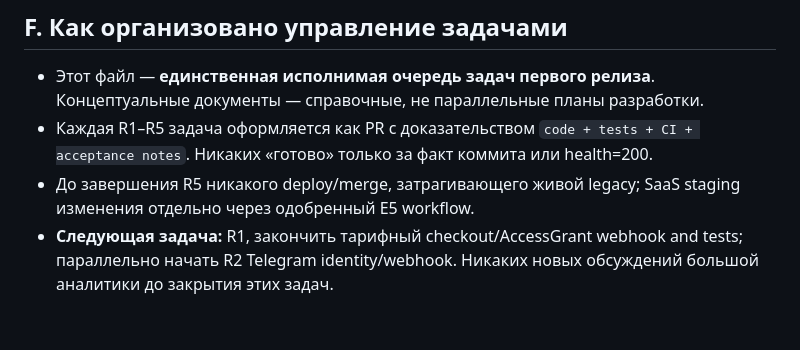
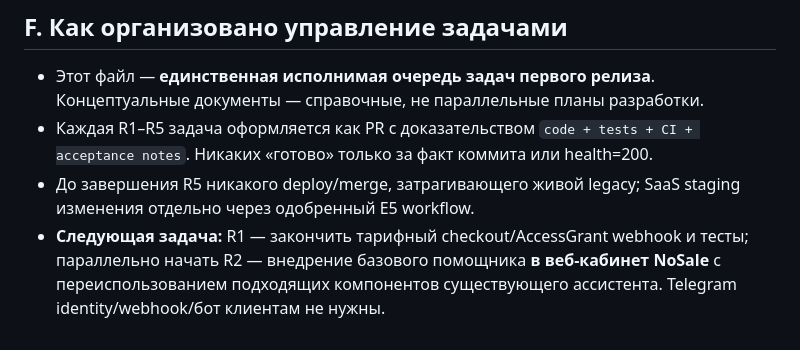
Before and after one commit to Anderhaos/Marketplace-Price-Guard, a Markdown page: saas/docs/RELEASE_IMPLEMENTATION_PLAN_STANDARD_SMART_2026-10-23.md, the part around the change. GitHub-like rendering.

Commit message:
docs(nosale): remove last Telegram implementation dependency from execution plan

```diff
--- a/saas/docs/RELEASE_IMPLEMENTATION_PLAN_STANDARD_SMART_2026-10-23.md
+++ b/saas/docs/RELEASE_IMPLEMENTATION_PLAN_STANDARD_SMART_2026-10-23.md
@@ -129,4 +129,4 @@ R0 sync/test baseline
 - Этот файл — **единственная исполнимая очередь задач первого релиза**. Концептуальные документы — справочные, не параллельные планы разработки.
 - Каждая R1–R5 задача оформляется как PR с доказательством `code + tests + CI + acceptance notes`. Никаких «готово» только за факт коммита или health=200.
 - До завершения R5 никакого deploy/merge, затрагивающего живой legacy; SaaS staging изменения отдельно через одобренный E5 workflow.
-- **Следующая задача:** R1, закончить тарифный checkout/AccessGrant webhook and tests; параллельно начать R2 Telegram identity/webhook. Никаких новых обсуждений большой аналитики до закрытия этих задач.
+- **Следующая задача:** R1 — закончить тарифный checkout/AccessGrant webhook и тесты; параллельно начать R2 — внедрение базового помощника **в веб-кабинет NoSale** с переиспользованием подходящих компонентов существующего ассистента. Telegram identity/webhook/бот клиентам не нужны.
```
